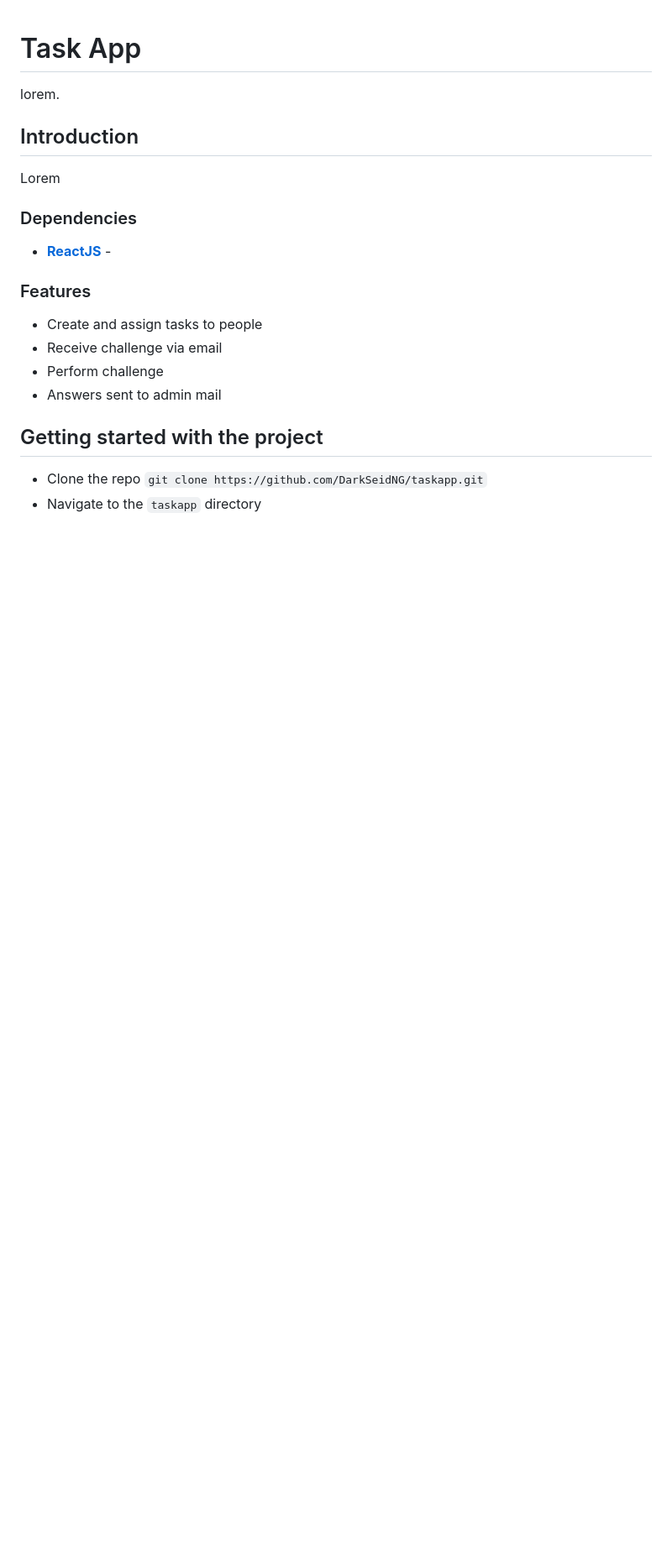
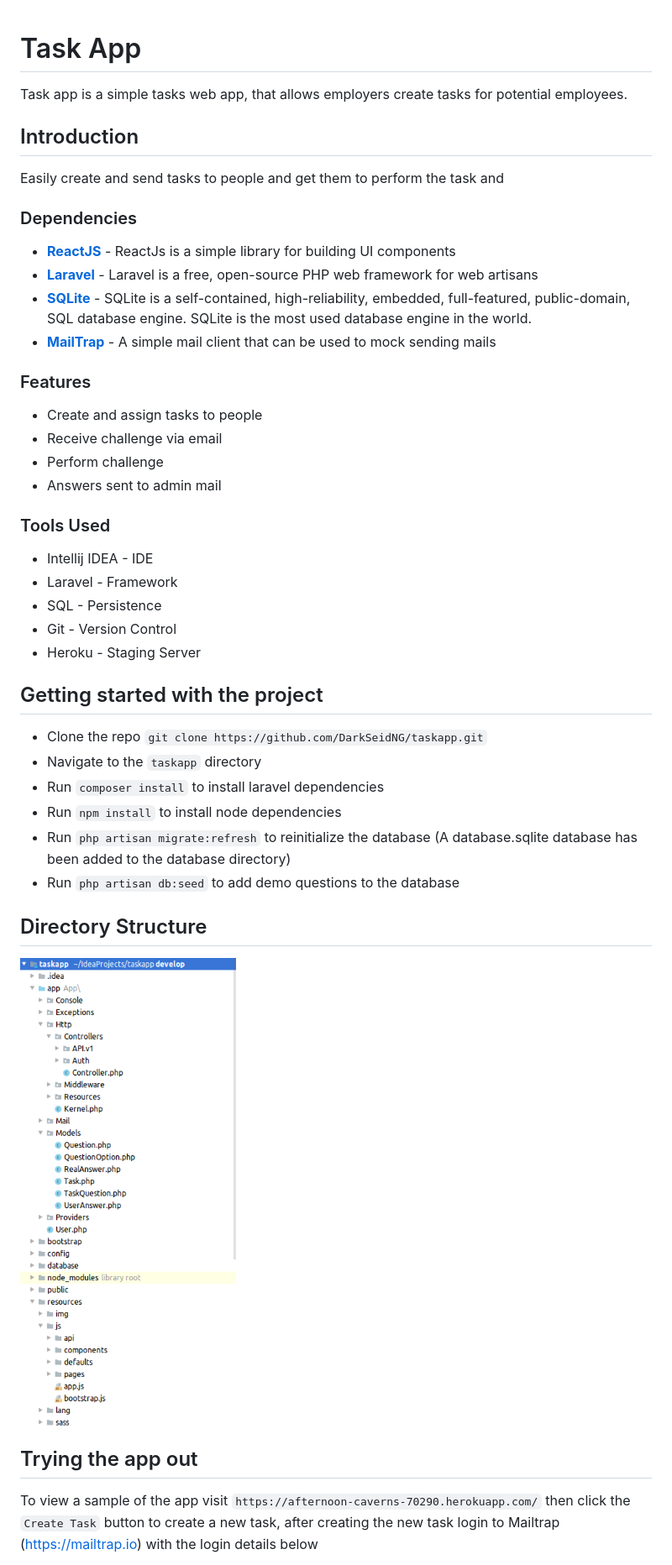
Before and after one commit to DarkSeidNG/taskapp, a Markdown page: README.md, the part around one of its changes. Shown at 84% size. Rendered like a GitHub page; pictures changed too: structure.png (added); blank space fills up the shorter version.

Commit message:
Updated the documentation

```diff
--- a/README.md
+++ b/README.md
@@ -1,12 +1,14 @@
 # Task App
-lorem.
+Task app is a simple tasks web app, that allows employers create tasks for potential employees.
 
 ## Introduction
-Lorem
+Easily create and send tasks to people and get them to perform the task and
 
 ### Dependencies
-* **[ReactJS](https://)** -
-
+* **[ReactJS](https://reactjs.org)** - ReactJs is a simple library for building UI components
+* **[Laravel](https://laravel.com)** - Laravel is a free, open-source PHP web framework for web artisans
+* **[SQLite](https://www.sqlite.org)** - SQLite is a self-contained, high-reliability, embedded, full-featured, public-domain, SQL database engine. SQLite is the most used database engine in the world.
+* **[MailTrap](https://mailtrap.io)** - A simple mail client that can be used to mock sending mails
 ### Features
 <ul>
 <li>Create and assign tasks to people</li>
@@ -15,7 +17,27 @@ Lorem
 <li>Answers sent to admin mail</li>
 </ul>
 
+### Tools Used
+- Intellij IDEA - IDE
+- Laravel - Framework
+- SQL - Persistence
+- Git - Version Control
+- Heroku - Staging Server
 
 ## Getting started with the project
 * Clone the repo `git clone https://github.com/DarkSeidNG/taskapp.git`
 * Navigate to the `taskapp` directory
+* Run `composer install` to install laravel dependencies
+* Run `npm install` to install node dependencies
+* Run `php artisan migrate:refresh` to reinitialize the database (A database.sqlite database has been added to the database directory)
+* Run `php artisan db:seed` to add demo questions to the database
+
+Directory Structure
+-
+![Directory Structure](/structure.png?raw=true "Directory Structure")
+
+Trying the app out
+-
+To view a sample of the app visit `https://afternoon-caverns-70290.herokuapp.com/` then click the `Create Task` button to create a new task,
+after creating the new task login to Mailtrap (https://mailtrap.io) with the login details below
+
```
Also changed, not shown: other parts of README.md (+18 -0 lines), 3 other files.
